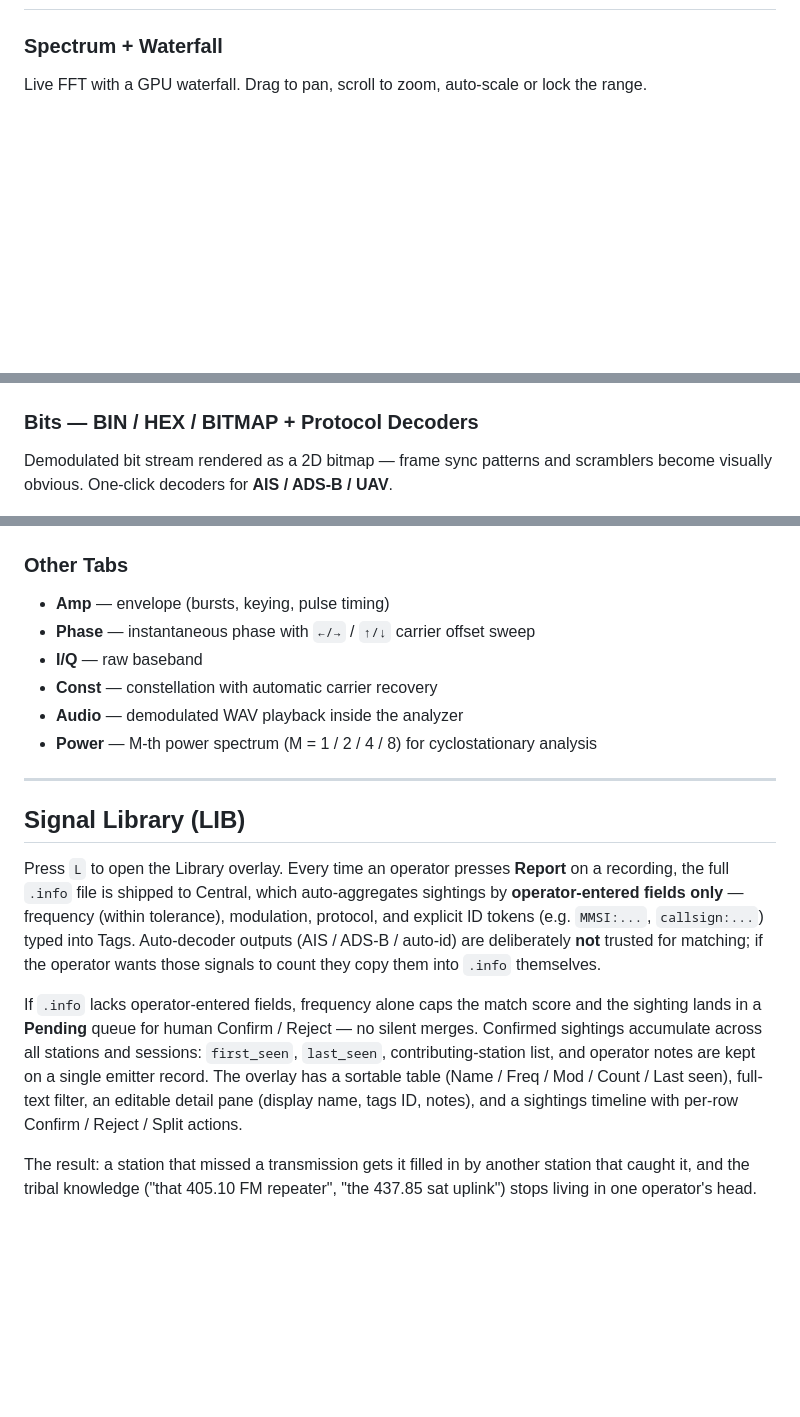
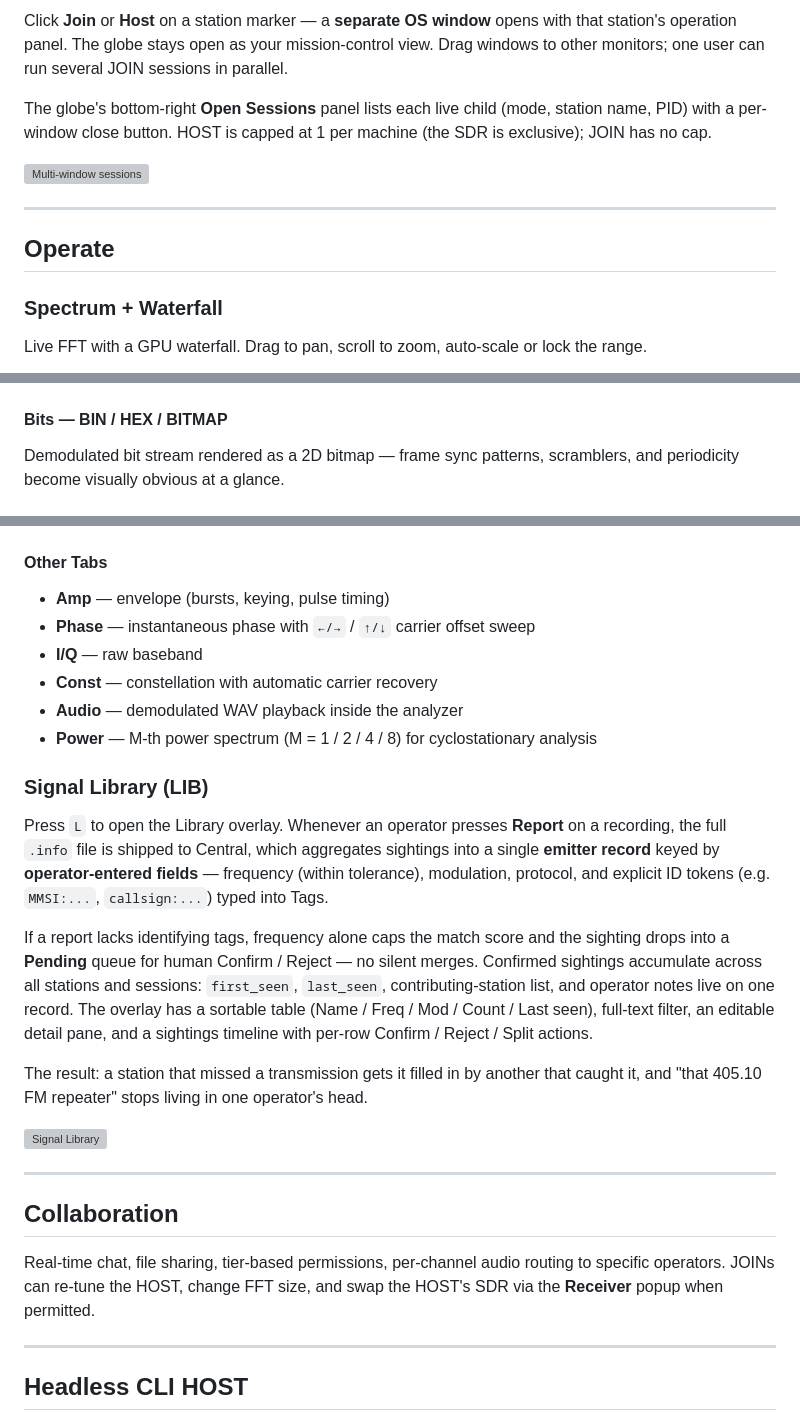
Before and after one commit to 6K5EUQ/BEWE, a Markdown page: README.md, 3 parts joined by grey strips. Rendered like a GitHub page; blank space fills up the shorter version; grey boxes are pictures that could not be loaded.

```diff
--- a/README.md
+++ b/README.md
@@ -37,3 +52,12 @@ A Linux-native SDR app where **one HOST captures RF and many JOIN clients watch
+Click **Join** or **Host** on a station marker — a **separate OS window** opens with that station's operation panel. The globe stays open as your mission-control view. Drag windows to other monitors; one user can run several JOIN sessions in parallel.
+
+The globe's bottom-right **Open Sessions** panel lists each live child (mode, station name, PID) with a per-window close button. HOST is capped at 1 per machine (the SDR is exclusive); JOIN has no cap.
+
+![Multi-window sessions](assets/multiwindow.png)
+
+---
+
+## Operate
 
 ### Spectrum + Waterfall
 
@@ -106,13 +124,13 @@ Instantaneous frequency view auto-detects a repeating preamble and reports **PRI
 
 ![Freq + PRI](assets/analyzer_freq_pri.png)
 
-### Bits — BIN / HEX / BITMAP + Protocol Decoders
+#### Bits — BIN / HEX / BITMAP
 
-Demodulated bit stream rendered as a 2D bitmap — frame sync patterns and scramblers become visually obvious. One-click decoders for **AIS / ADS-B / UAV**.
+Demodulated bit stream rendered as a 2D bitmap — frame sync patterns, scramblers, and periodicity become visually obvious at a glance.
 
 ![Bits view](assets/analyzer_bits.png)
 
-### Other Tabs
+#### Other Tabs
 
 - **Amp** — envelope (bursts, keying, pulse timing)
 - **Phase** — instantaneous phase with `←/→` / `↑/↓` carrier offset sweep
@@ -121,13 +139,23 @@ Demodulated bit stream rendered as a 2D bitmap — frame sync patterns and scram
 - **Audio** — demodulated WAV playback inside the analyzer
 - **Power** — M-th power spectrum (M = 1 / 2 / 4 / 8) for cyclostationary analysis
 
+### Signal Library (LIB)
+
+Press `L` to open the Library overlay. Whenever an operator presses **Report** on a recording, the full `.info` file is shipped to Central, which aggregates sightings into a single **emitter record** keyed by **operator-entered fields** — frequency (within tolerance), modulation, protocol, and explicit ID tokens (e.g. `MMSI:...`, `callsign:...`) typed into Tags.
+
+If a report lacks identifying tags, frequency alone caps the match score and the sighting drops into a **Pending** queue for human Confirm / Reject — no silent merges. Confirmed sightings accumulate across all stations and sessions: `first_seen`, `last_seen`, contributing-station list, and operator notes live on one record. The overlay has a sortable table (Name / Freq / Mod / Count / Last seen), full-text filter, an editable detail pane, and a sightings timeline with per-row Confirm / Reject / Split actions.
+
+The result: a station that missed a transmission gets it filled in by another that caught it, and "that 405.10 FM repeater" stops living in one operator's head.
+
+![Signal Library](assets/signal_library.png)
+
 ---
 
-## Signal Library (LIB)
+## Collaboration
 
-Press `L` to open the Library overlay. Every time an operator presses **Report** on a recording, the full `.info` file is shipped to Central, which auto-aggregates sightings by **operator-entered fields only** — frequency (within tolerance), modulation, protocol, and explicit ID tokens (e.g. `MMSI:...`, `callsign:...`) typed into Tags. Auto-decoder outputs (AIS / ADS-B / auto-id) are deliberately **not** trusted for matching; if the operator wants those signals to count they copy them into `.info` themselves.
+Real-time chat, file sharing, tier-based permissions, per-channel audio routing to specific operators. JOINs can re-tune the HOST, change FFT size, and swap the HOST's SDR via the **Receiver** popup when permitted.
 
-If `.info` lacks operator-entered fields, frequency alone caps the match score and the sighting lands in a **Pending** queue for human Confirm / Reject — no silent merges. Confirmed sightings accumulate across all stations and sessions: `first_seen`, `last_seen`, contributing-station list, and operator notes are kept on a single emitter record. The overlay has a sortable table (Name / Freq / Mod / Count / Last seen), full-text filter, an editable detail pane (display name, tags ID, notes), and a sightings timeline with per-row Confirm / Reject / Split actions.
+---
 
-The result: a station that missed a transmission gets it filled in by another station that caught it, and the tribal knowledge ("that 405.10 FM repeater", "the 437.85 sat uplink") stops living in one operator's head.
+## Headless CLI HOST
 
```
Also changed, not shown: other parts of README.md (+40 -32 lines), assets/globe_sat_soi.png (added).
